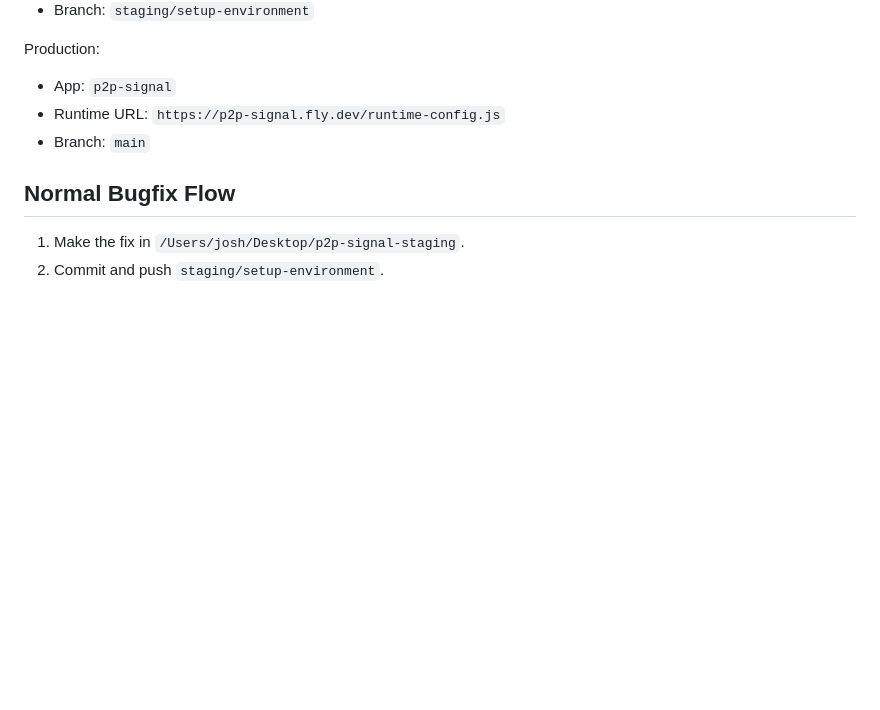
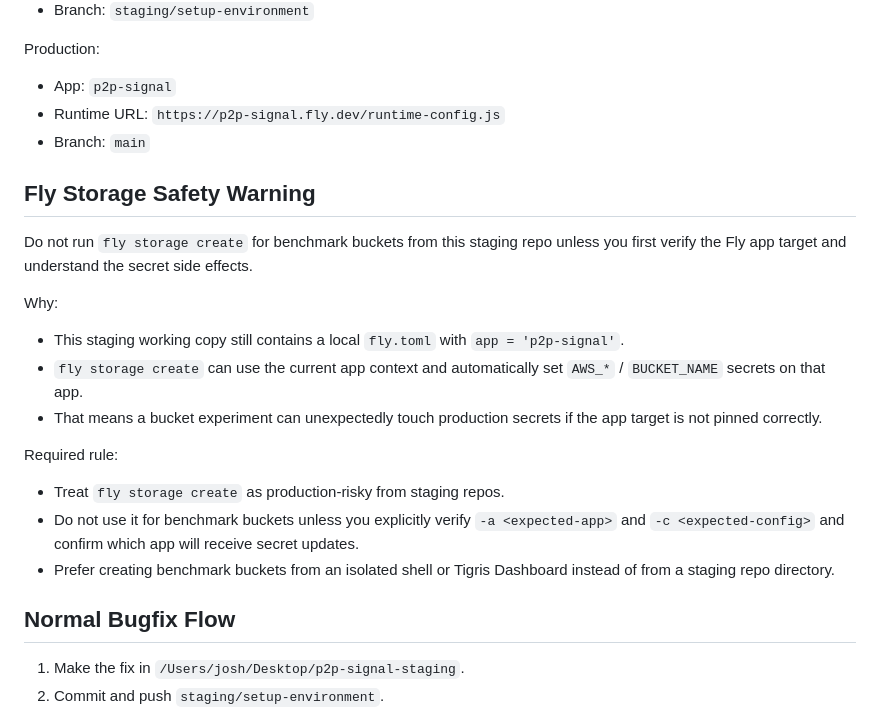
Before and after one commit to JoshKramer12/p2p-signal, a Markdown page: PROMOTION_RUNBOOK.md, the part around the change. Drawn GitHub-style; blank space fills up the shorter version.

Commit message:
Warn about fly storage create app targeting

```diff
--- a/PROMOTION_RUNBOOK.md
+++ b/PROMOTION_RUNBOOK.md
@@ -22,6 +22,22 @@ Production:
 - App: `p2p-signal`
 - Runtime URL: `https://p2p-signal.fly.dev/runtime-config.js`
 - Branch: `main`
+
+## Fly Storage Safety Warning
+
+Do not run `fly storage create` for benchmark buckets from this staging repo unless you first verify the Fly app target and understand the secret side effects.
+
+Why:
+
+- This staging working copy still contains a local `fly.toml` with `app = 'p2p-signal'`.
+- `fly storage create` can use the current app context and automatically set `AWS_*` / `BUCKET_NAME` secrets on that app.
+- That means a bucket experiment can unexpectedly touch production secrets if the app target is not pinned correctly.
+
+Required rule:
+
+- Treat `fly storage create` as production-risky from staging repos.
+- Do not use it for benchmark buckets unless you explicitly verify `-a <expected-app>` and `-c <expected-config>` and confirm which app will receive secret updates.
+- Prefer creating benchmark buckets from an isolated shell or Tigris Dashboard instead of from a staging repo directory.
 
 ## Normal Bugfix Flow
 
```
